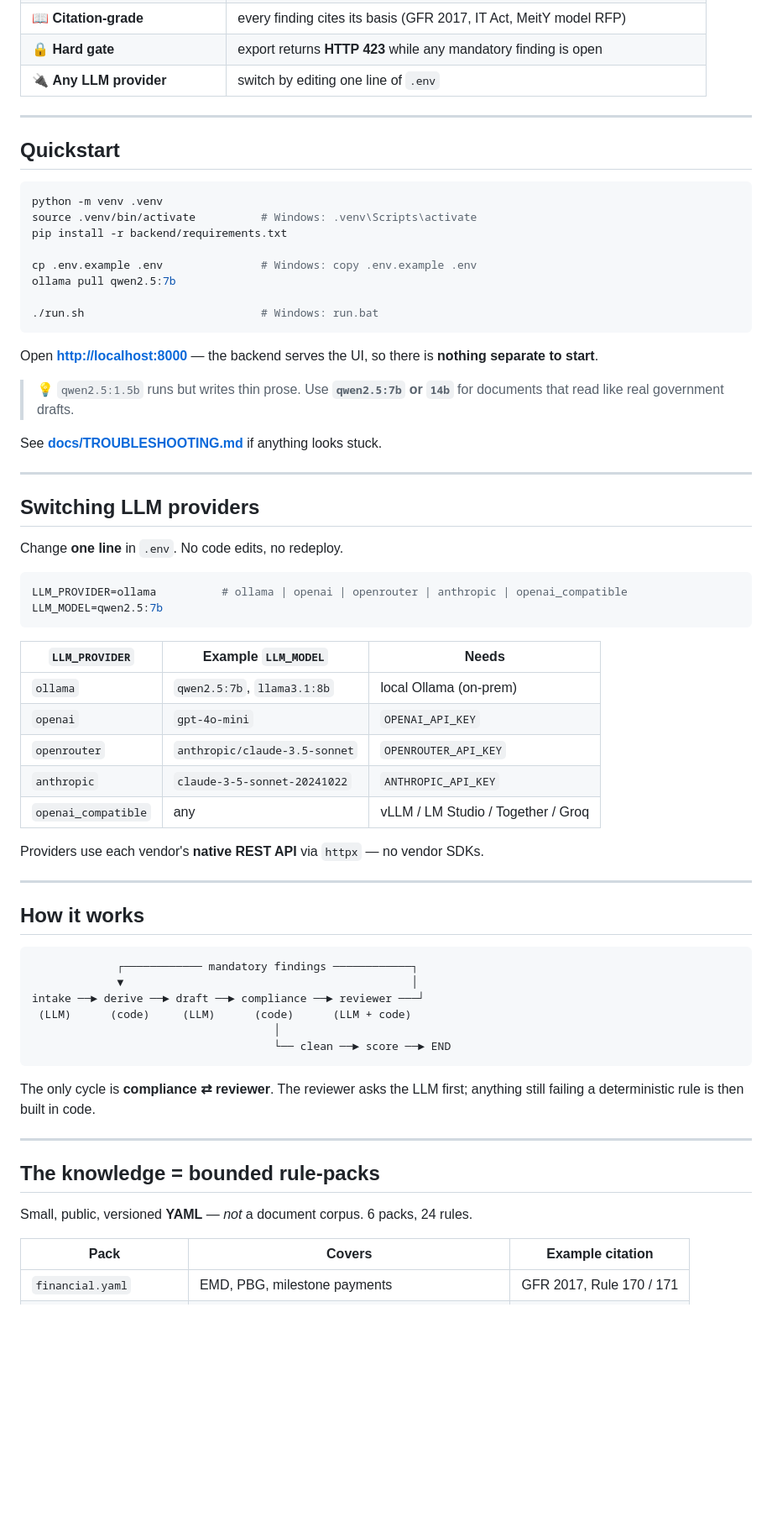
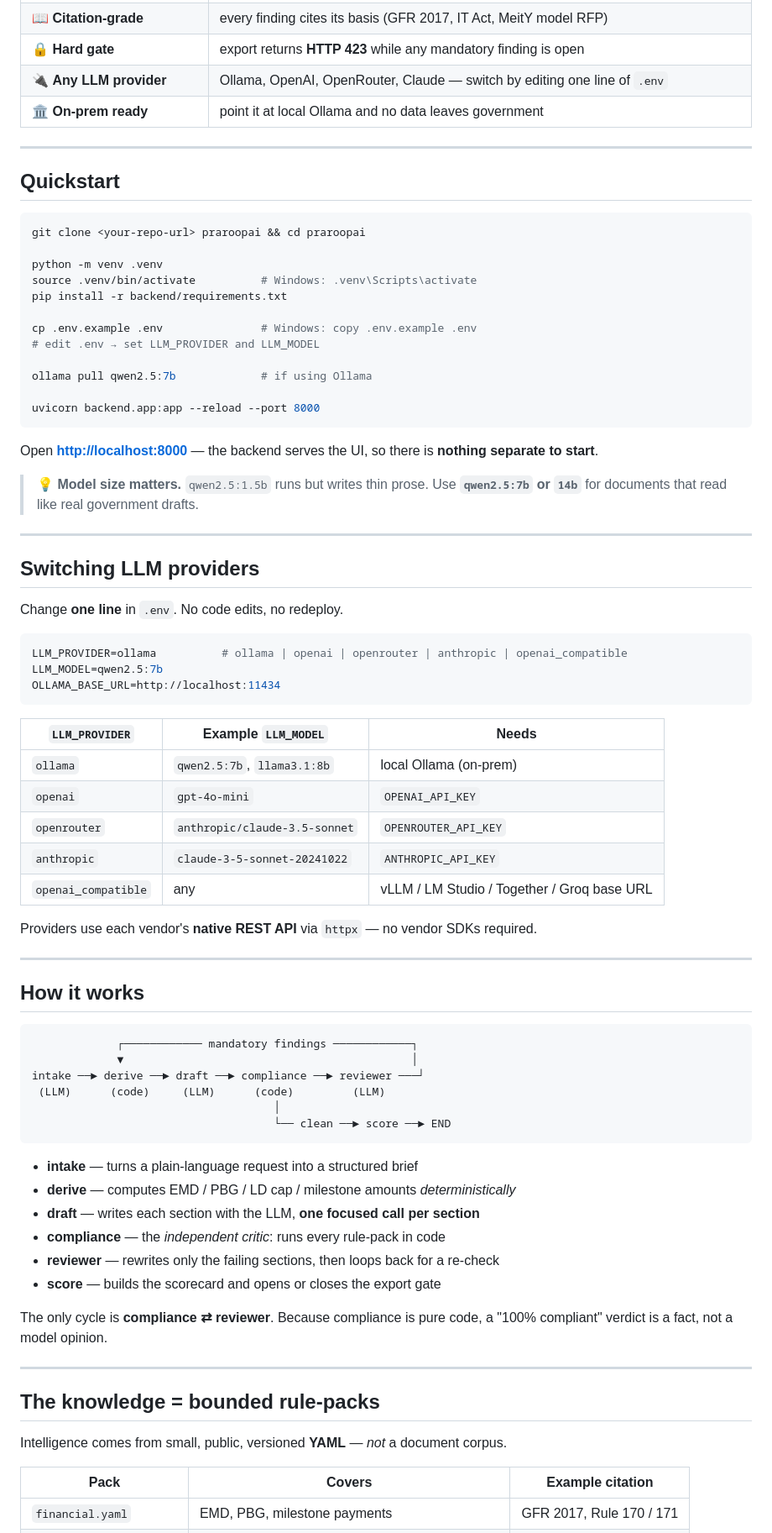
Before and after one commit to ajbisht/praroopAI, a Markdown page: README.md, the part around one of its changes. Shown at 84% size. Rendered like a GitHub page; blank space fills up the shorter version.

````diff
--- a/README.md
+++ b/README.md
@@ -70,29 +56,32 @@ Fixed: risk_analysis, outcomes (AI); sla, penalty, data_security (rule-built)
 | 📖 **Citation-grade** | every finding cites its basis (GFR 2017, IT Act, MeitY model RFP) |
 | 🔒 **Hard gate** | export returns **HTTP 423** while any mandatory finding is open |
-| 🔌 **Any LLM provider** | switch by editing one line of `.env` |
+| 🔌 **Any LLM provider** | Ollama, OpenAI, OpenRouter, Claude — switch by editing one line of `.env` |
+| 🏛️ **On-prem ready** | point it at local Ollama and no data leaves government |
 
 ---
 
 ## Quickstart
 
 ```bash
+git clone <your-repo-url> praroopai && cd praroopai
+
 python -m venv .venv
 source .venv/bin/activate          # Windows: .venv\Scripts\activate
 pip install -r backend/requirements.txt
 
 cp .env.example .env               # Windows: copy .env.example .env
-ollama pull qwen2.5:7b
+# edit .env → set LLM_PROVIDER and LLM_MODEL
 
-./run.sh                           # Windows: run.bat
+ollama pull qwen2.5:7b             # if using Ollama
+
+uvicorn backend.app:app --reload --port 8000
 ```
 
 Open **<http://localhost:8000>** — the backend serves the UI, so there is
 **nothing separate to start**.
 
-> 💡 `qwen2.5:1.5b` runs but writes thin prose. Use **`qwen2.5:7b` or `14b`** for
-> documents that read like real government drafts.
-
-See **[docs/TROUBLESHOOTING.md](docs/TROUBLESHOOTING.md)** if anything looks stuck.
+> 💡 **Model size matters.** `qwen2.5:1.5b` runs but writes thin prose.
+> Use **`qwen2.5:7b` or `14b`** for documents that read like real government drafts.
 
 ---
 
@@ -103,6 +92,7 @@ Change **one line** in `.env`. No code edits, no redeploy.
 ```ini
 LLM_PROVIDER=ollama          # ollama | openai | openrouter | anthropic | openai_compatible
 LLM_MODEL=qwen2.5:7b
+OLLAMA_BASE_URL=http://localhost:11434
 ```
 
 | `LLM_PROVIDER` | Example `LLM_MODEL` | Needs |
@@ -111,9 +101,9 @@ LLM_MODEL=qwen2.5:7b
 | `openai` | `gpt-4o-mini` | `OPENAI_API_KEY` |
 | `openrouter` | `anthropic/claude-3.5-sonnet` | `OPENROUTER_API_KEY` |
 | `anthropic` | `claude-3-5-sonnet-20241022` | `ANTHROPIC_API_KEY` |
-| `openai_compatible` | any | vLLM / LM Studio / Together / Groq |
+| `openai_compatible` | any | vLLM / LM Studio / Together / Groq base URL |
 
-Providers use each vendor's **native REST API** via `httpx` — no vendor SDKs.
+Providers use each vendor's **native REST API** via `httpx` — no vendor SDKs required.
 
 ---
 
@@ -123,19 +113,26 @@ Providers use each vendor's **native REST API** via `httpx` — no vendor SDKs.
              ┌──────────── mandatory findings ────────────┐
              ▼                                            │
 intake ──► derive ──► draft ──► compliance ──► reviewer ───┘
- (LLM)      (code)     (LLM)      (code)      (LLM + code)
+ (LLM)      (code)     (LLM)      (code)         (LLM)
                                      │
                                      └── clean ──► score ──► END
 ```
 
-The only cycle is **compliance ⇄ reviewer**. The reviewer asks the LLM first; anything
-still failing a deterministic rule is then built in code.
+* **intake** — turns a plain-language request into a structured brief
+* **derive** — computes EMD / PBG / LD cap / milestone amounts *deterministically*
+* **draft** — writes each section with the LLM, **one focused call per section**
+* **compliance** — the *independent critic*: runs every rule-pack in code
+* **reviewer** — rewrites only the failing sections, then loops back for a re-check
+* **score** — builds the scorecard and opens or closes the export gate
+
+The only cycle is **compliance ⇄ reviewer**. Because compliance is pure code, a
+"100% compliant" verdict is a fact, not a model opinion.
 
 ---
 
 ## The knowledge = bounded rule-packs
 
-Small, public, versioned **YAML** — *not* a document corpus. 6 packs, 24 rules.
+Intelligence comes from small, public, versioned **YAML** — *not* a document corpus.
 
 | Pack | Covers | Example citation |
 |---|---|---|
````
Also changed, not shown: other parts of README.md (+85 -63 lines).
